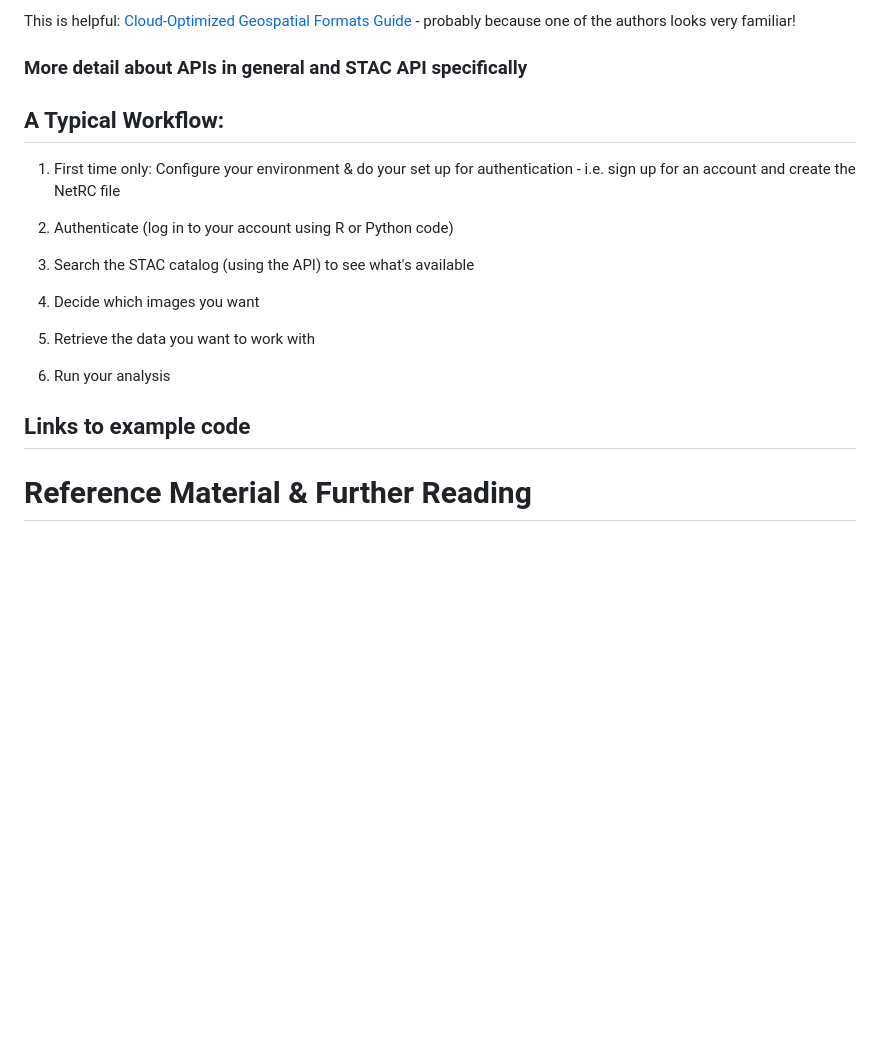
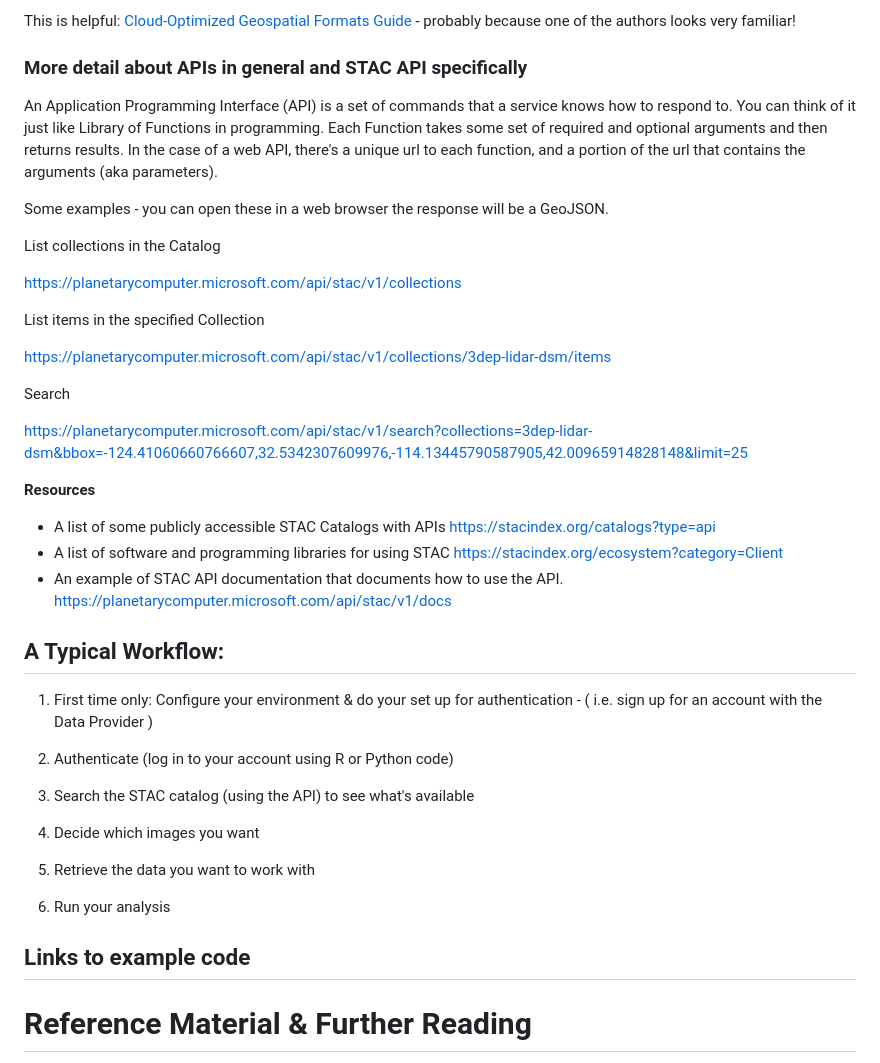
Before and after one commit to MicheleTobias/workshop-stac, a Markdown page: STAC_Workshop.md, the part around the change printed below. Drawn GitHub-style; blank space fills up the shorter version.

```diff
--- a/STAC_Workshop.md
+++ b/STAC_Workshop.md
@@ -47,10 +62,34 @@ This is helpful: [Cloud-Optimized Geospatial Formats Guide](https://guide.cloudn
 
 ### More detail about APIs in general and STAC API specifically
 
+An Application Programming Interface (API) is a set of commands that a service knows how to respond to. You can think of it just like Library of Functions in programming. Each Function takes some set of required and optional arguments and then returns results. In the case of a web API, there's a unique url to each function, and a portion of the url that contains the arguments (aka parameters).
+
+Some examples - you can open these in a web browser the response will be a GeoJSON.
+
+List collections in the Catalog
+
+https://planetarycomputer.microsoft.com/api/stac/v1/collections
+
+
+List items in the specified Collection
+
+https://planetarycomputer.microsoft.com/api/stac/v1/collections/3dep-lidar-dsm/items
+
+
+Search
+
+https://planetarycomputer.microsoft.com/api/stac/v1/search?collections=3dep-lidar-dsm&bbox=-124.41060660766607,32.5342307609976,-114.13445790587905,42.00965914828148&limit=25
+
+
+**Resources**
+
+- A list of some publicly accessible STAC Catalogs with APIs https://stacindex.org/catalogs?type=api
+- A list of software and programming libraries for using STAC https://stacindex.org/ecosystem?category=Client
+- An example of STAC API documentation that documents how to use the API. https://planetarycomputer.microsoft.com/api/stac/v1/docs
 
 ## A Typical Workflow:
 
-1. First time only: Configure your environment & do your set up for authentication - i.e. sign up for an account and create the NetRC file
+1. First time only: Configure your environment & do your set up for authentication - ( i.e. sign up for an account with the Data Provider )
 
 1. Authenticate (log in to your account using R or Python code)
 
@@ -77,8 +116,6 @@ This is helpful: [Cloud-Optimized Geospatial Formats Guide](https://guide.cloudn
 
 
 
-
-
 # Reference Material & Further Reading
 
 [Cloud-based processing of satellite image collections in R using STAC, COGs, and on-demand data cubes](https://r-spatial.org/r/2021/04/23/cloud-based-cubes.html)
```
Also changed, not shown: other parts of STAC_Workshop.md (+18 -3 lines), img/COG_partial_overlap.png (added), 1 other file.
